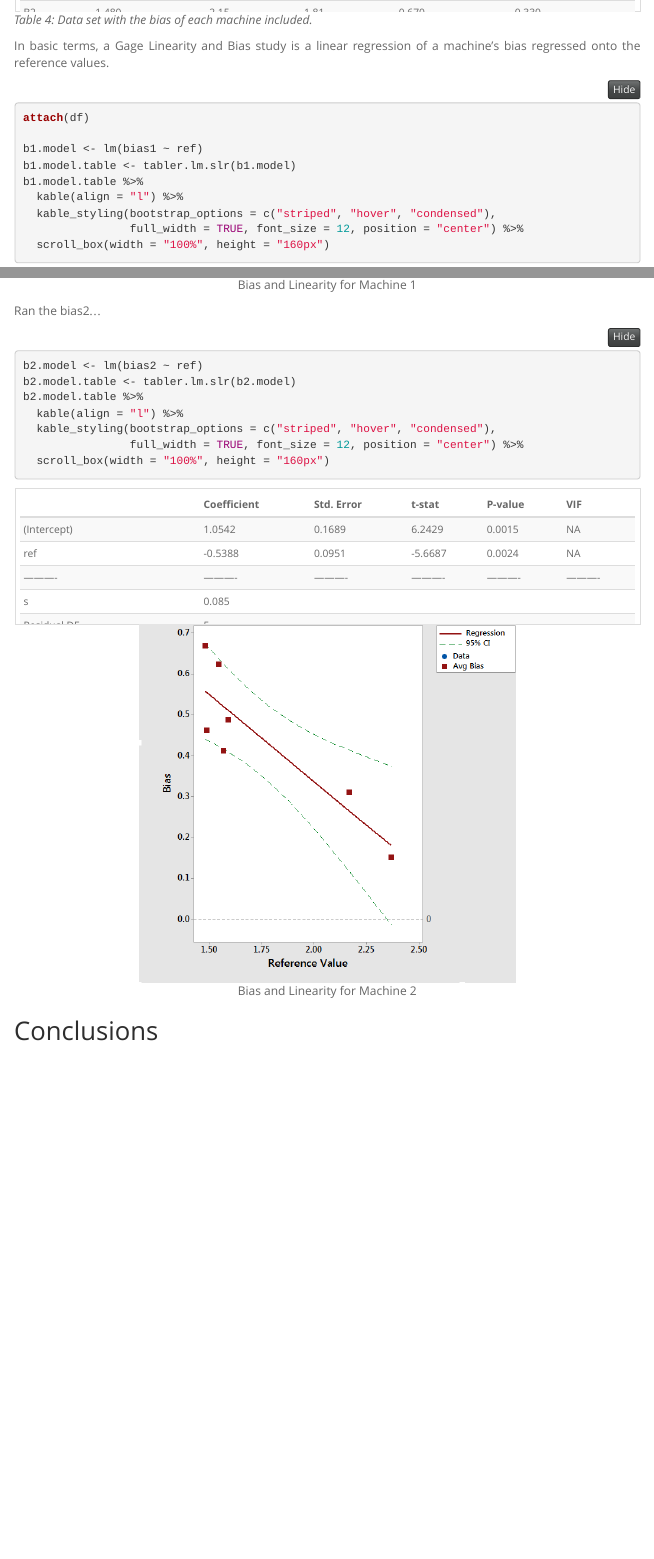
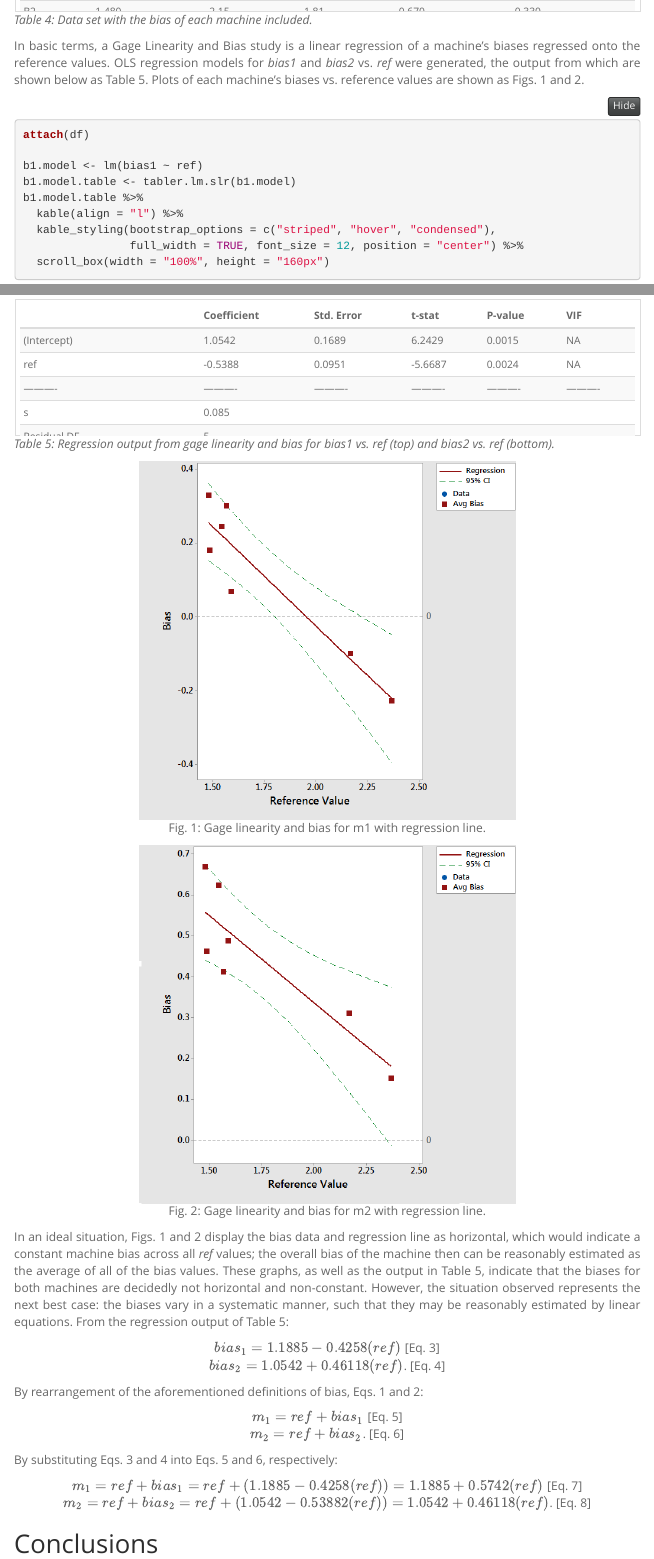
Before and after one commit to kram0275/public, an R Markdown document (Professional - Predictive Modeling/Gage Linearity and Bias/gage.Rmd): the page in a window 1100 px wide, from 3450 px down, and a second part further down, joined at a grey line. The pictures show the output file Professional - Predictive Modeling/Gage Linearity and Bias/gage.html that the author committed with the source, opened offline; folded parts are opened; menus at the side of the page are left out.

Commit message:
Added bias equations

````diff
--- a/Professional - Predictive Modeling/Gage Linearity and Bias/gage.Rmd
+++ b/Professional - Predictive Modeling/Gage Linearity and Bias/gage.Rmd
@@ -120,9 +120,9 @@ df %>%
 ```
 *Table 4: Data set with the bias of each machine included.*
 
-In basic terms, a Gage Linearity and Bias study is a linear regression of a machine's bias regressed onto the reference values.
+In basic terms, a Gage Linearity and Bias study is a linear regression of a machine's biases regressed onto the reference values. OLS regression models for *bias1* and *bias2* vs. *ref* were generated, the output from which are shown below as Table 5. Plots of each machine's biases vs. reference values are shown as Figs. 1 and 2.
 
-```{r Table 6: Bias 1, message = FALSE}
+```{r Table 5: Bias 1 and 2 Tables, message = FALSE}
 attach(df)
 
 b1.model <- lm(bias1 ~ ref)
@@ -143,6 +136,3 @@ knitr::include_graphics("Bias1.png")
-Ran the bias2...
-
-```{r Table 7: Bias 2, message = FALSE}
 b2.model <- lm(bias2 ~ ref)
 b2.model.table <- tabler.lm.slr(b2.model)
 b2.model.table %>%
@@ -151,13 +141,43 @@ b2.model.table %>%
                 full_width = TRUE, font_size = 12, position = "center") %>%
   scroll_box(width = "100%", height = "160px")
 ```
+*Table 5: Regression output from gage linearity and bias for bias1 vs. ref (top) and bias2 vs. ref (bottom).*
+
 
 <center>
-```{r Fig 2. Bias 2, echo = FALSE, fig.cap = "Bias and Linearity for Machine 2", out.width = '60%'}
+```{r Fig 1. Bias 1, echo = FALSE, fig.cap = "Fig. 1: Gage linearity and bias for m1 with regression line.", out.width = '60%'}
+knitr::include_graphics("Bias1.png")
+```
+</center>
+
+<center>
+```{r Fig 2. Bias 2, echo = FALSE, fig.cap = "Fig. 2: Gage linearity and bias for m2 with regression line.", out.width = '60%'}
 knitr::include_graphics("Bias2.png")
 ```
 </center>
 
+In an ideal situation, Figs. 1 and 2 display the bias data and regression line as horizontal, which would indicate a constant machine bias across all *ref* values; the overall bias of the machine then can be reasonably estimated as the average of all of the bias values. These graphs, as well as the output in Table 5, indicate that the biases for both machines are decidedly not horizontal and non-constant. However, the situation observed represents the next best case: the biases vary in a systematic manner, such that they may be reasonably estimated by linear equations. From the regression output of Table 5:
 
+<center>
+$bias_1 = 1.1885 - 0.4258(ref)$  [Eq. 3]
+$bias_2 = 1.0542 + 0.46118(ref)$. [Eq. 4]
+
+</center>
+
+By rearrangement of the aforementioned definitions of bias, Eqs. 1 and 2:
+
+<center>
+$m_1 = ref + bias_1$  [Eq. 5]
+$m_2 = ref + bias_2$.  [Eq. 6]
+
+</center>
+
+By substituting Eqs. 3 and 4 into Eqs. 5 and 6, respectively:
+
+<center>
+$m_1 = ref + bias_1 = ref + (1.1885 - 0.4258(ref)) = 1.1885 + 0.5742(ref)$   [Eq. 7]
+$m_2 = ref + bias_2 = ref + (1.0542 - 0.53882(ref)) = 1.0542 + 0.46118(ref)$.  [Eq. 8]
+
+</center>
 
 ## Conclusions
````
Also changed, not shown: Professional - Predictive Modeling/Gage Linearity and Bias/gage.html, Professional - Predictive Modeling/Gage Linearity and Bias/gage.Rmd (15 more changed lines).
